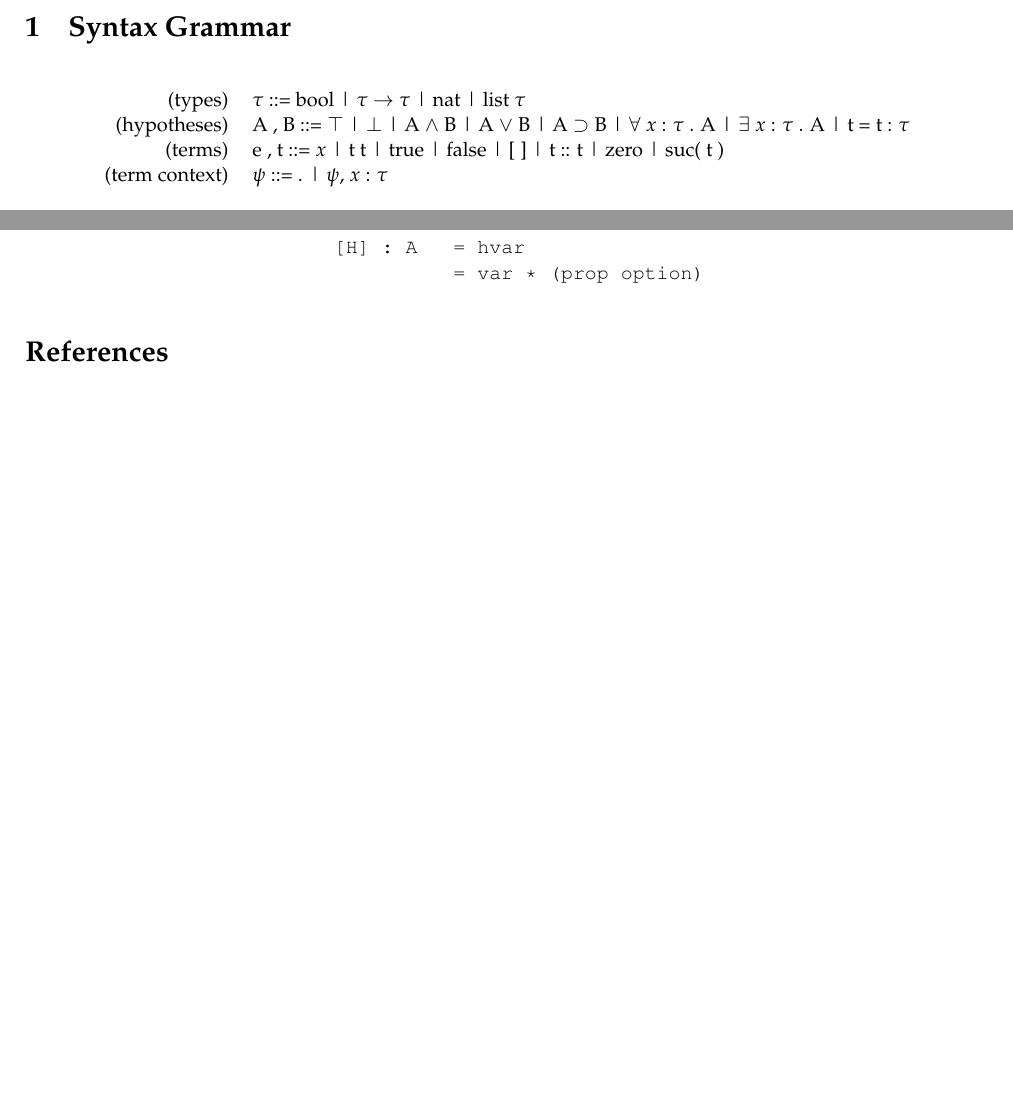
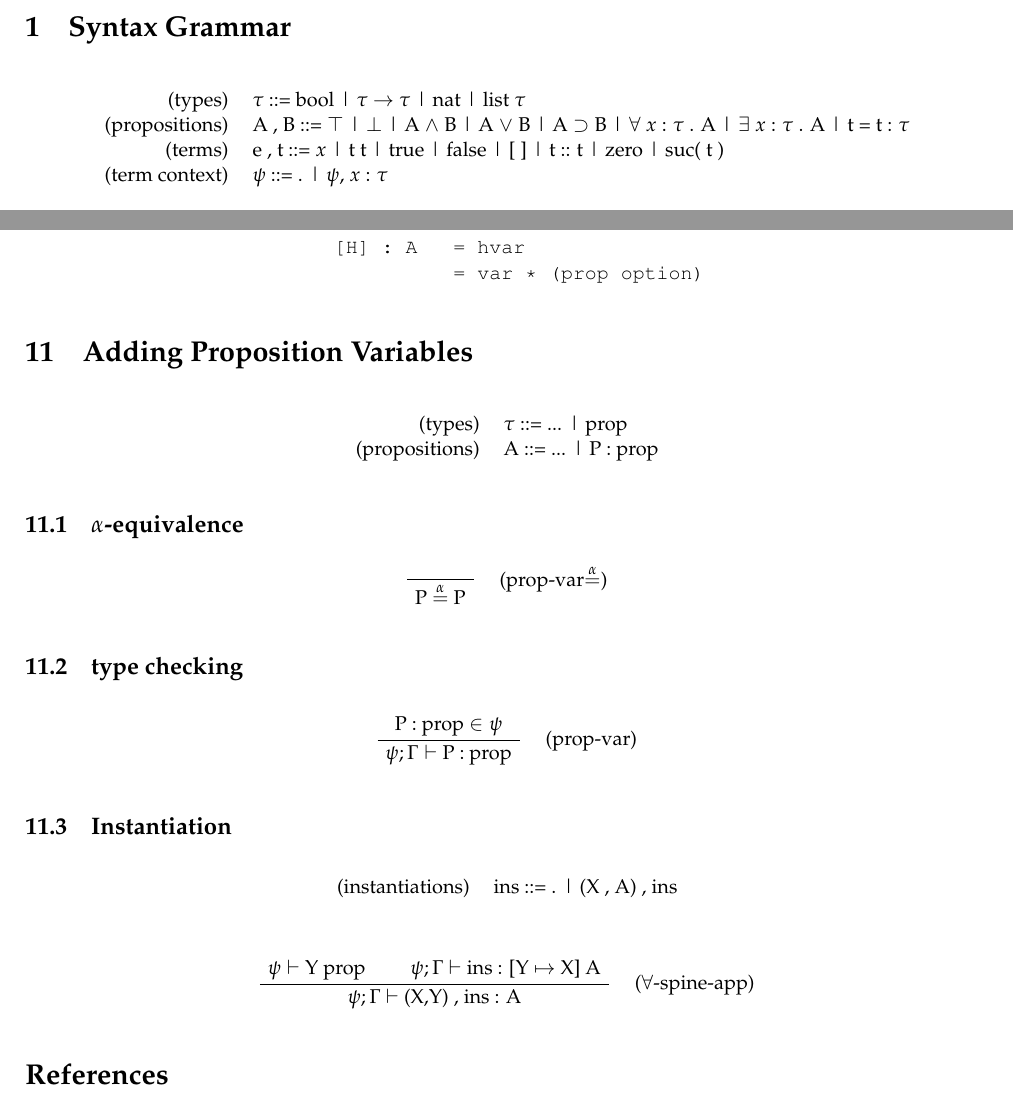
Before and after one commit to LaifsV1/YUP, a LaTeX document (notes.tex): two parts of pages 1 and 10 of 10, joined at a grey line, cut so that both start at the same text, the shorter picture padded with empty space. Compiled offline with pdfLaTeX; a LaTeX package or settings file that is missing is left out.

Commit message:
Updates Sample Proofs, Notes, StringFormats, Checker
Notes: added prop var.
StringFormats: made changes to strings formats for to_string_pf

CHecker: added Therefore to Simple Proofs check.

```diff
--- a/notes.tex
+++ b/notes.tex
@@ -48,7 +48,7 @@
 (types)& $\tau$ ::= bool
 | $\tau$ $\rightarrow$ $\tau $ | nat | list $\tau$
 \\
-(hypotheses)& A , B ::= $\top$ | $\bot$
+(propositions)& A , B ::= $\top$ | $\bot$
 | A $\wedge$ B | A $\vee$ B | A $\supset$ B
 | $\forall$ $x$ : $\tau$ . A | $\exists$ $x$ : $\tau$ . A
 | t = t : $\tau$
@@ -1090,6 +1090,50 @@ Function signatures:
 \end{tabular}
 \end{center}
 
+\section{Adding Proposition Variables}
+\begin{center}
+\begin{tabular}{rll}
+(types)& $\tau$ ::= ... | prop
+\\
+(propositions)& A ::= ... | P : prop
+\end{tabular}
+\end{center}
+
+\subsection{$\alpha$-equivalence}
+
+\[
+\AxiomC{}
+\RightLabel{\quad (prop-var$\overset{\alpha}=$)}
+\UnaryInfC{P $\overset{\alpha}=$ P}
+\DisplayProof
+\]
+
+\subsection{type checking}
+
+\[
+\AxiomC{P : prop $\in \psi$}
+\RightLabel{\quad (prop-var)}
+\UnaryInfC{$\psi ; \Gamma  \vdash$ P : prop}
+\DisplayProof
+\]
+
+\subsection{Instantiation}
+
+\begin{center}
+\begin{tabular}{rll}
+(instantiations)& ins ::= . | (X , A) , ins
+\end{tabular}
+\end{center}
+
+\[
+\AxiomC{$\psi \vdash$ Y prop}
+\AxiomC{$\psi ; \Gamma $ $\vdash$ ins : [Y $\mapsto$ X] A}
+\RightLabel{\quad ($\forall$-spine-app)}
+\BinaryInfC{$\psi ; \Gamma $ $\vdash$ (X,Y) , ins : A}
+\DisplayProof
+\]
+
+
 \bibliography{notes}
 \bibliographystyle{plain}
 
```
Also changed, not shown: notes.pdf, 5 other files.
